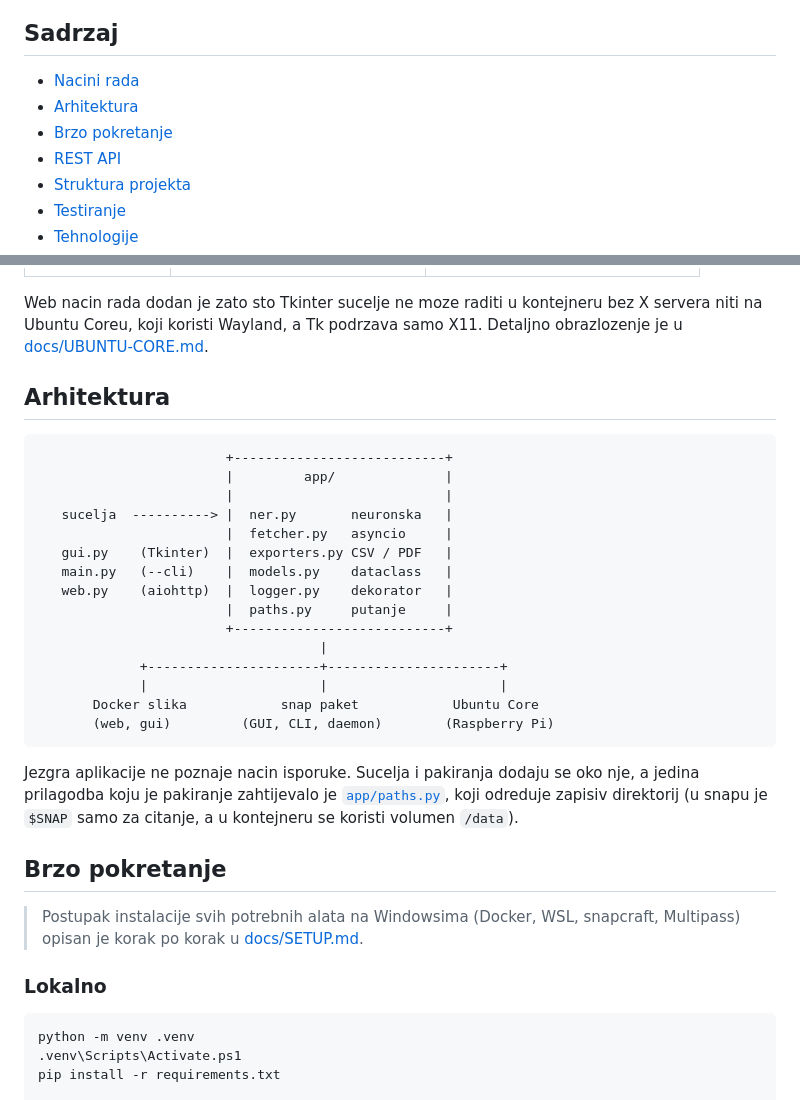
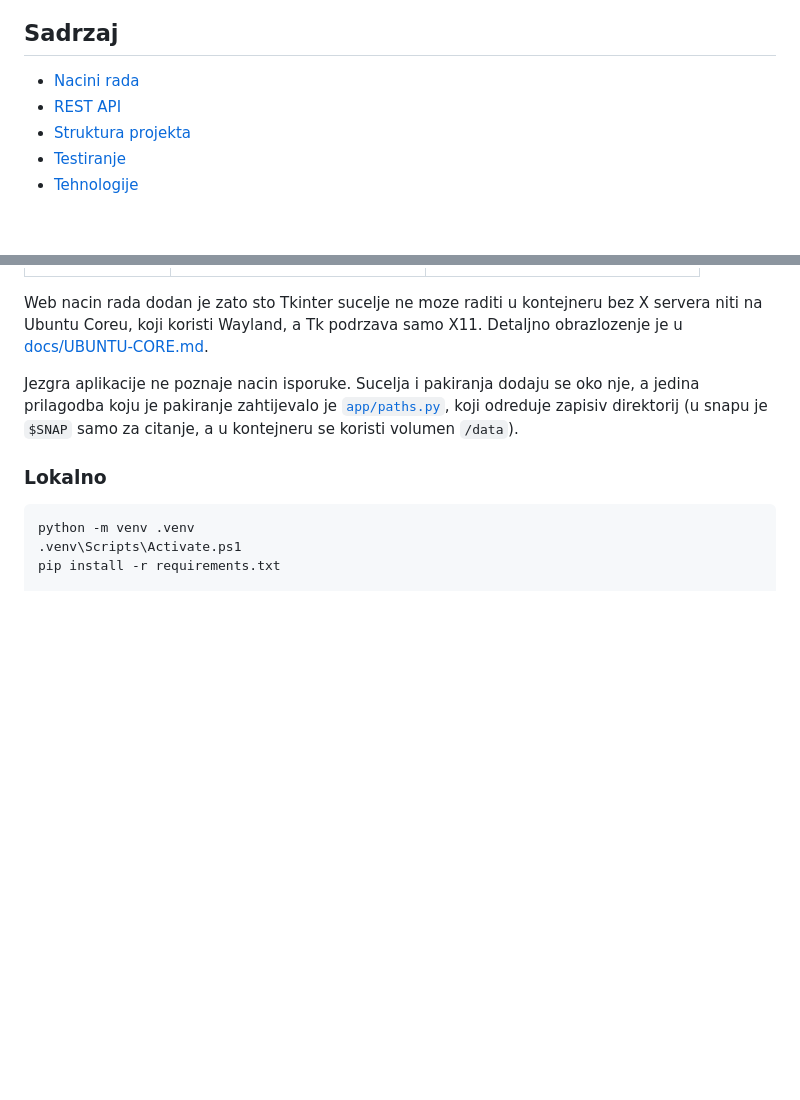
Before and after one commit to Jurac2909/medical_lexicon, a Markdown page: README.md, 2 parts joined by grey strips. Drawn GitHub-style; blank space fills up the shorter version.

````diff
--- a/README.md
+++ b/README.md
@@ -17,8 +17,6 @@ je dio dovrsen do razine provjere u virtualnom stroju s Ubuntu Coreom 24.
 ## Sadrzaj
 
 - [Nacini rada](#nacini-rada)
-- [Arhitektura](#arhitektura)
-- [Brzo pokretanje](#brzo-pokretanje)
 - [REST API](#rest-api)
 - [Struktura projekta](#struktura-projekta)
 - [Testiranje](#testiranje)
@@ -41,35 +39,11 @@ bez X servera niti na Ubuntu Coreu, koji koristi Wayland, a Tk podrzava samo
 X11. Detaljno obrazlozenje je u
 [docs/UBUNTU-CORE.md](docs/UBUNTU-CORE.md#koji-se-nacin-rada-koristi-na-uredaju-i-zasto).
 
-## Arhitektura
-
-```
-                        +---------------------------+
-                        |         app/              |
-                        |                           |
-   sucelja  ----------> |  ner.py       neuronska   |
-                        |  fetcher.py   asyncio     |
-   gui.py    (Tkinter)  |  exporters.py CSV / PDF   |
-   main.py   (--cli)    |  models.py    dataclass   |
-   web.py    (aiohttp)  |  logger.py    dekorator   |
-                        |  paths.py     putanje     |
-                        +---------------------------+
-                                    |
-             +----------------------+----------------------+
-             |                      |                      |
-       Docker slika            snap paket            Ubuntu Core
-       (web, gui)         (GUI, CLI, daemon)        (Raspberry Pi)
-```
 
 Jezgra aplikacije ne poznaje nacin isporuke. Sucelja i pakiranja dodaju se oko
 nje, a jedina prilagodba koju je pakiranje zahtijevalo je
 [`app/paths.py`](app/paths.py), koji odreduje zapisiv direktorij (u snapu je
 `$SNAP` samo za citanje, a u kontejneru se koristi volumen `/data`).
-
-## Brzo pokretanje
-
-> Postupak instalacije svih potrebnih alata na Windowsima (Docker, WSL,
-> snapcraft, Multipass) opisan je korak po korak u [docs/SETUP.md](docs/SETUP.md).
 
 ### Lokalno
 
````
